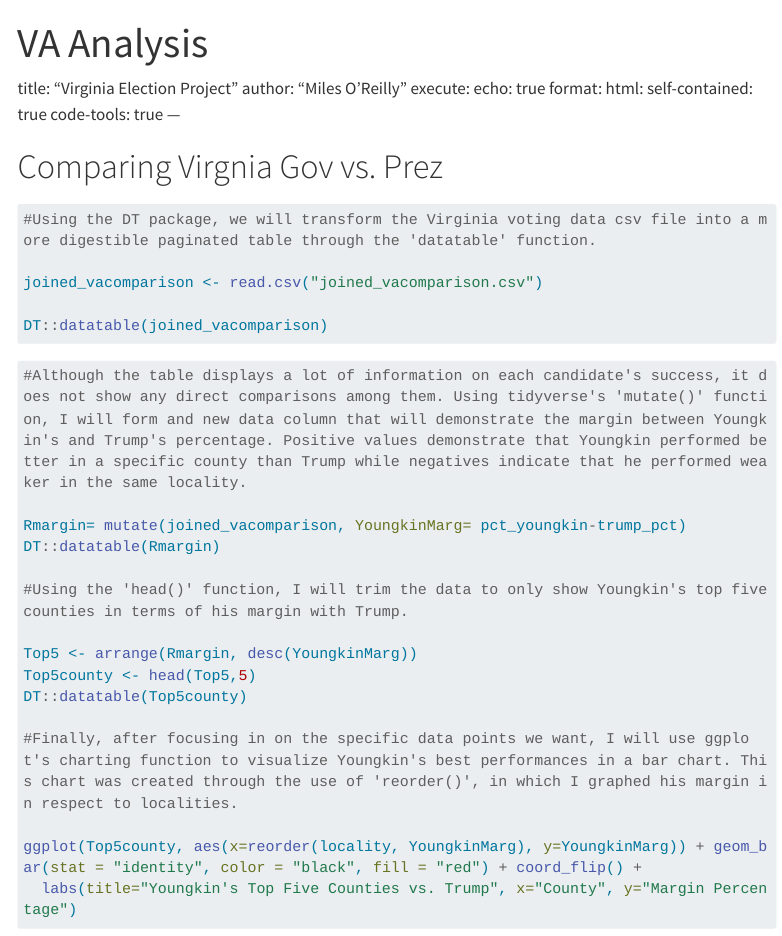
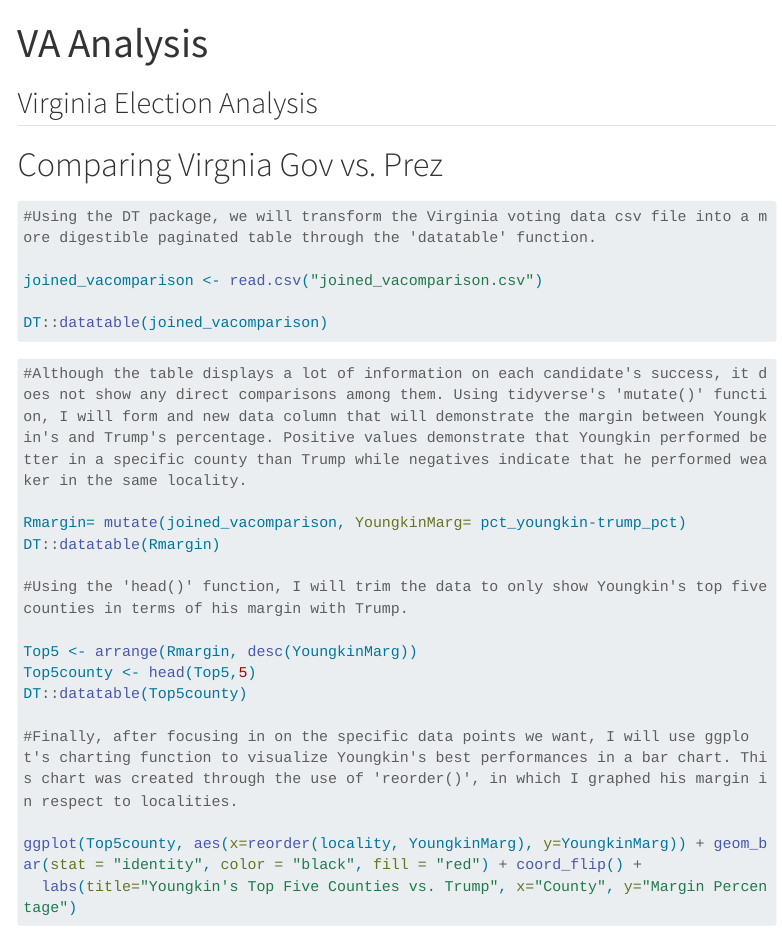
Before and after one commit to moreilly23/website, a Quarto document (VA Analysis.qmd): the page in a window 1100 px wide, from its top. Rendered offline with R 4.5, knitr and Pandoc in place of Quarto, with nearby package versions; the code chunks are not run, so their results and figures are left out; menus at the side of the page are left out; long lines of code are wrapped.

Commit message:
commiting

````diff
--- a/VA Analysis.qmd
+++ b/VA Analysis.qmd
@@ -2,8 +2,8 @@
 title: "VA Analysis"
 editor: visual
 ---
-
-title: "Virginia Election Project" author: "Miles O'Reilly" execute: echo: true format: html: self-contained: true code-tools: true ---
+Virginia Election Analysis
+---
 
 ```{r setup, include=FALSE, warning=FALSE, message=FALSE}
 #This will be a walkthrough of my analysis of both Virginia's 2020 presidential election and 2021 gubernatorial election data. We will start of by librarying the packages we will use.
````
Also changed, not shown: walkie.qmd (+2 -0 lines), 3 other files.
